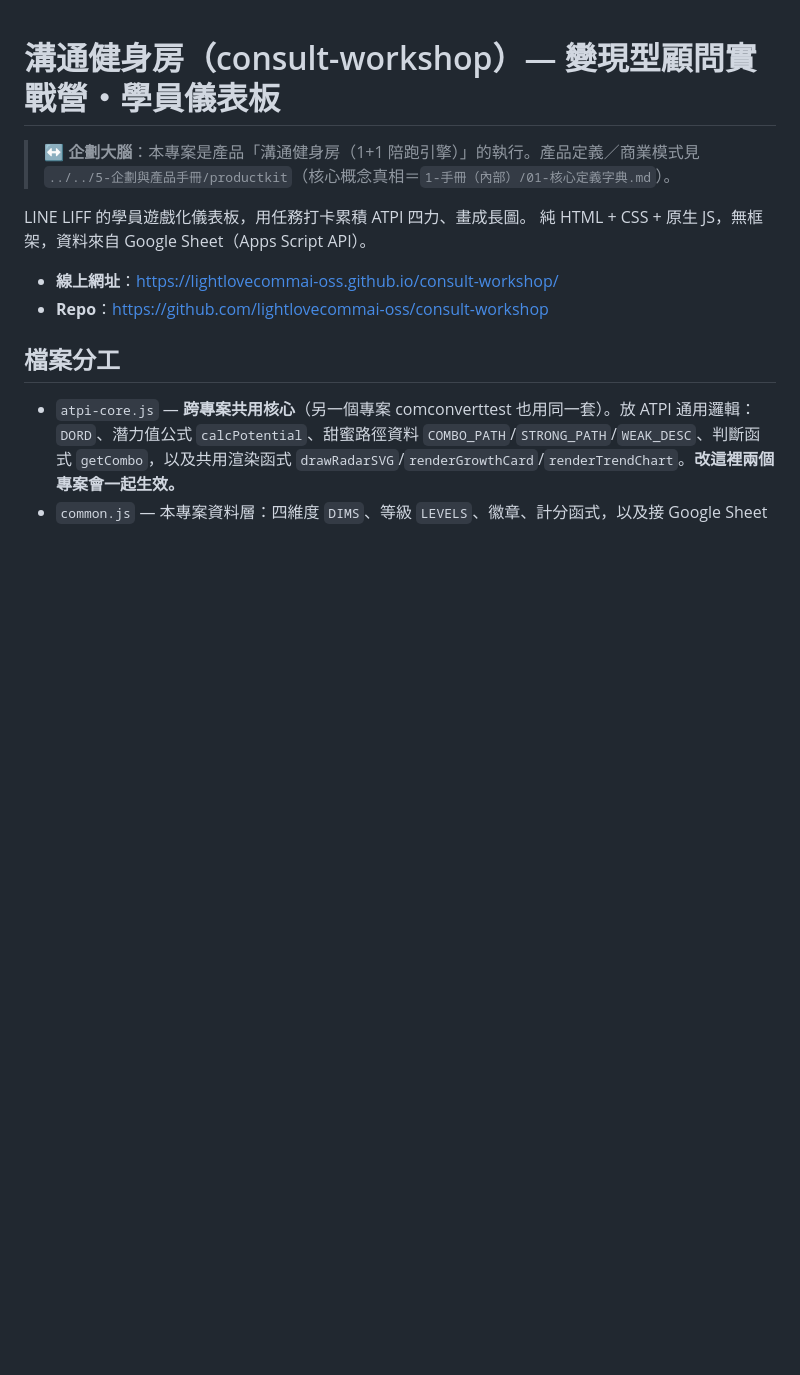
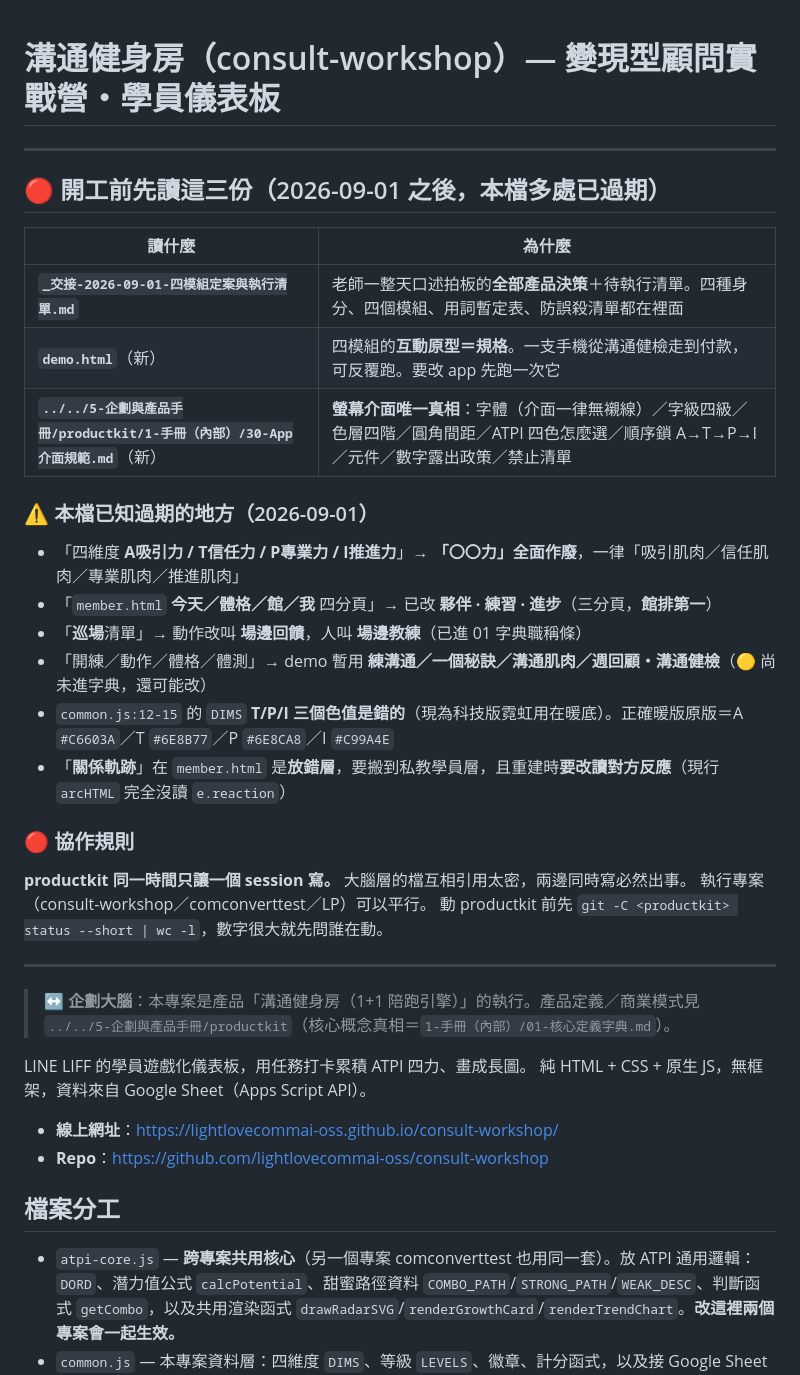
Before and after one commit to lightlovecommai-oss/consult-workshop, a Markdown page: CLAUDE.md, the part around the change. Rendered like a GitHub page; blank space fills up the shorter version.

Commit message:
CLAUDE.md 加開工指引：指向四模組交接檔、demo.html、30-App介面規範
下一個 session 開機第一眼讀 CLAUDE.md，但它 2026-09-01 之後多處過期
（還寫著「四維度 A吸引力」「member.html 今天/體格/館/我 四分頁」「巡場清單」，
也完全沒提 demo.html）——照著寫就會寫出作廢的東西。

加了三件事：①先讀哪三份 ②本檔已知過期的六處逐條列出 ③productkit 單一 session 寫的協作規則。
本文其餘內容未動（架構與資料模型仍正確）。

```diff
--- a/CLAUDE.md
+++ b/CLAUDE.md
@@ -1,4 +1,32 @@
 # 溝通健身房（consult-workshop）— 變現型顧問實戰營・學員儀表板
+
+---
+
+## 🔴 開工前先讀這三份（2026-09-01 之後，本檔多處已過期）
+
+| 讀什麼 | 為什麼 |
+|---|---|
+| **`_交接-2026-09-01-四模組定案與執行清單.md`** | 老師一整天口述拍板的**全部產品決策**＋待執行清單。四種身分、四個模組、用詞暫定表、防誤殺清單都在裡面 |
+| **`demo.html`**（新） | 四模組的**互動原型＝規格**。一支手機從溝通健檢走到付款，可反覆跑。要改 app 先跑一次它 |
+| **`../../5-企劃與產品手冊/productkit/1-手冊（內部）/30-App介面規範.md`**（新） | **螢幕介面唯一真相**：字體（介面一律無襯線）／字級四級／色層四階／圓角間距／ATPI 四色怎麼選／順序鎖 A→T→P→I／元件／數字露出政策／禁止清單 |
+
+### ⚠️ 本檔已知過期的地方（2026-09-01）
+
+- 「四維度 **A吸引力 / T信任力 / P專業力 / I推進力**」→ **「〇〇力」全面作廢**，一律「吸引肌肉／信任肌肉／專業肌肉／推進肌肉」
+- 「`member.html` **今天／體格／館／我** 四分頁」→ 已改 **夥伴 · 練習 · 進步**（三分頁，**館排第一**）
+- 「**巡場**清單」→ 動作改叫 **場邊回饋**，人叫 **場邊教練**（已進 01 字典職稱條）
+- 「開練／動作／體格／體測」→ demo 暫用 **練溝通／一個秘訣／溝通肌肉／週回顧・溝通健檢**（🟡 尚未進字典，還可能改）
+- `common.js:12-15` 的 `DIMS` **T/P/I 三個色值是錯的**（現為科技版霓虹用在暖底）。正確暖版原版＝A `#C6603A`／T `#6E8B77`／P `#6E8CA8`／I `#C99A4E`
+- 「**關係軌跡**」在 `member.html` 是**放錯層**，要搬到私教學員層，且重建時**要改讀對方反應**（現行 `arcHTML` 完全沒讀 `e.reaction`）
+
+### 🔴 協作規則
+
+**productkit 同一時間只讓一個 session 寫。** 大腦層的檔互相引用太密，兩邊同時寫必然出事。
+執行專案（consult-workshop／comconverttest／LP）可以平行。
+動 productkit 前先 `git -C <productkit> status --short | wc -l`，數字很大就先問誰在動。
+
+---
+
 
 > ↔ **企劃大腦**：本專案是產品「溝通健身房（1+1 陪跑引擎）」的執行。產品定義／商業模式見 `../../5-企劃與產品手冊/productkit`（核心概念真相＝`1-手冊（內部）/01-核心定義字典.md`）。
 
```
